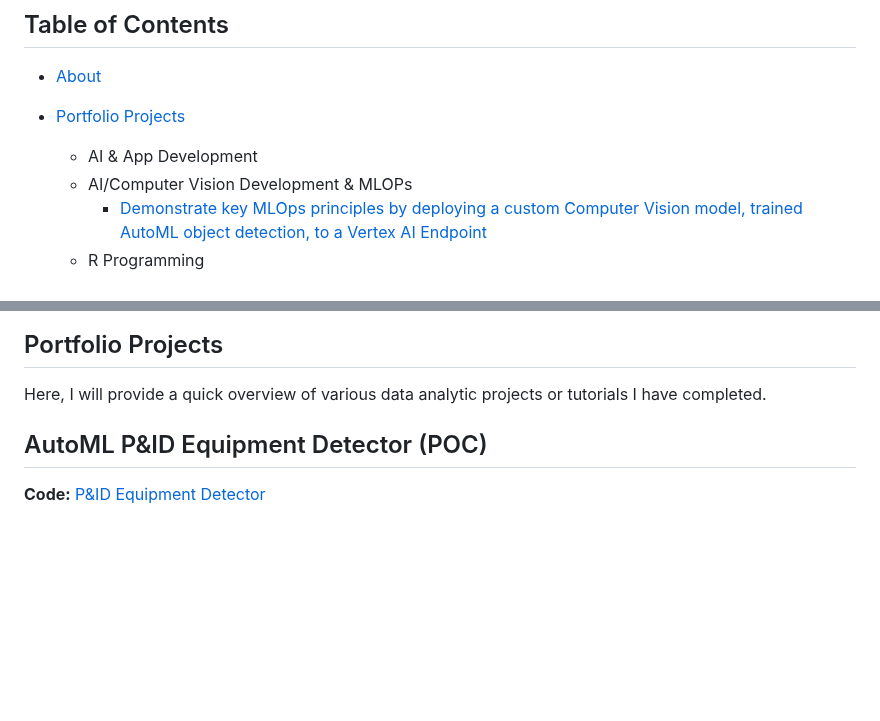
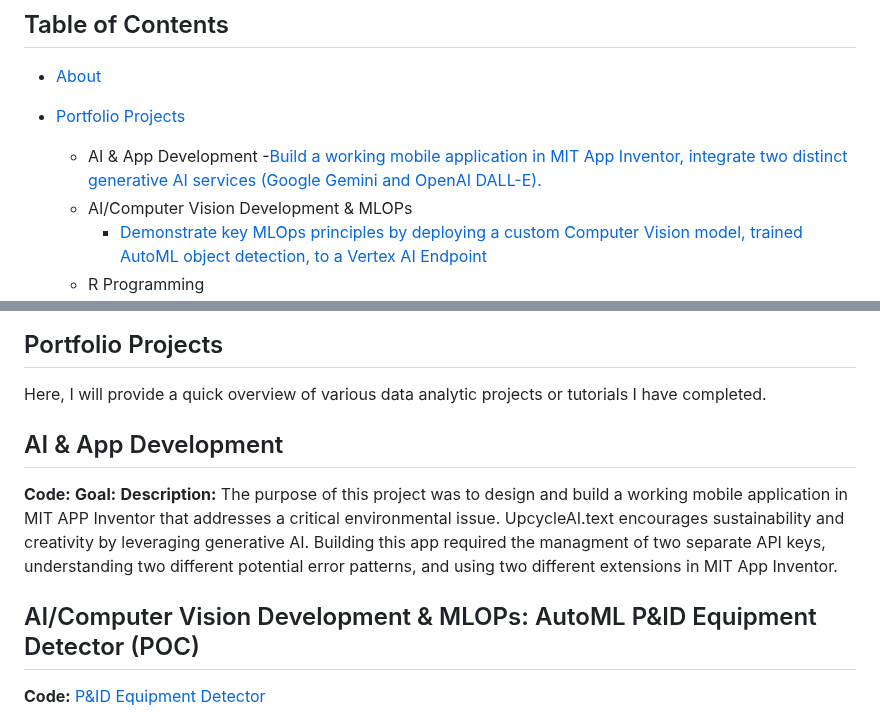
Before and after one commit to Aunestly/Aunestly.github.io, a Markdown page: README.md, 2 parts joined by grey strips. GitHub-like rendering; blank space fills up the shorter version.

```diff
--- a/README.md
+++ b/README.md
@@ -11,6 +11,7 @@ The purpose of this repository is to showcase my journey and progression as a Da
 - [About](https://github.com/aunestly/aun-m_portfolio/blob/main/README.md#about)
 - [Portfolio Projects](https://github.com/aunestly/aun-m_portfolio/blob/main/README.md#portfolio-projects)
   - AI & App Development
+    -[Build a working mobile application in MIT App Inventor, integrate two distinct generative AI services (Google Gemini and OpenAI DALL-E).](https://github.com/Aunestly/UpcycleAI.text/blob/main/README.md)
   - AI/Computer Vision Development & MLOPs
     - [Demonstrate key MLOps principles by deploying a custom Computer Vision model, trained AutoML object detection, to a Vertex AI Endpoint](https://github.com/Aunestly/Fall-AI-Studio-Project/blob/main/README.md#fall-ai-studio-project)
   - R Programming
@@ -24,8 +25,12 @@ The purpose of this repository is to showcase my journey and progression as a Da
 
 ## Portfolio Projects
 Here, I will provide a quick overview of various data analytic projects or tutorials I have completed.
+## AI & App Development
+**Code:**
+**Goal:**
+**Description:** The purpose of this project was to design and build a working mobile application in MIT APP Inventor that addresses a critical environmental issue. UpcycleAI.text encourages sustainability and creativity by leveraging generative AI. Building this app required the managment of two separate API keys, understanding two different potential error patterns, and using two different extensions in MIT App Inventor.
 
-## AutoML P&ID Equipment Detector (POC)
+## AI/Computer Vision Development & MLOPs: AutoML P&ID Equipment Detector (POC)
 **Code:** [P&ID Equipment Detector](https://github.com/JasmineH12/Sprinternship/blob/main/README.md)
 
 **Goal:** Develop a Proof-of-Concept using Google Cloud to identify specific equipment symbols from Piping and Instrumentation Diagrams (P&IDs). A bonus includes a simple chatbot to query the detected equipment data.
```
